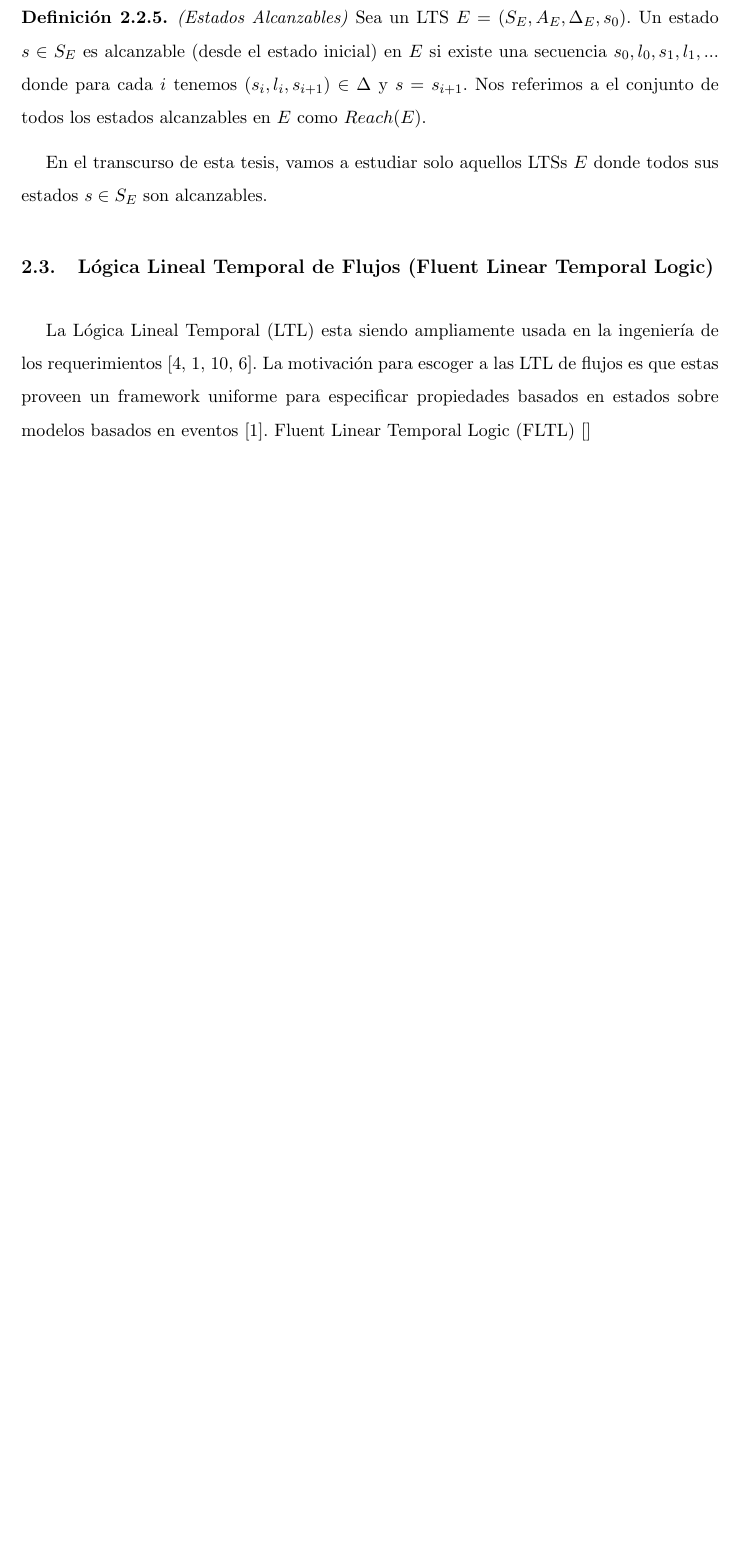
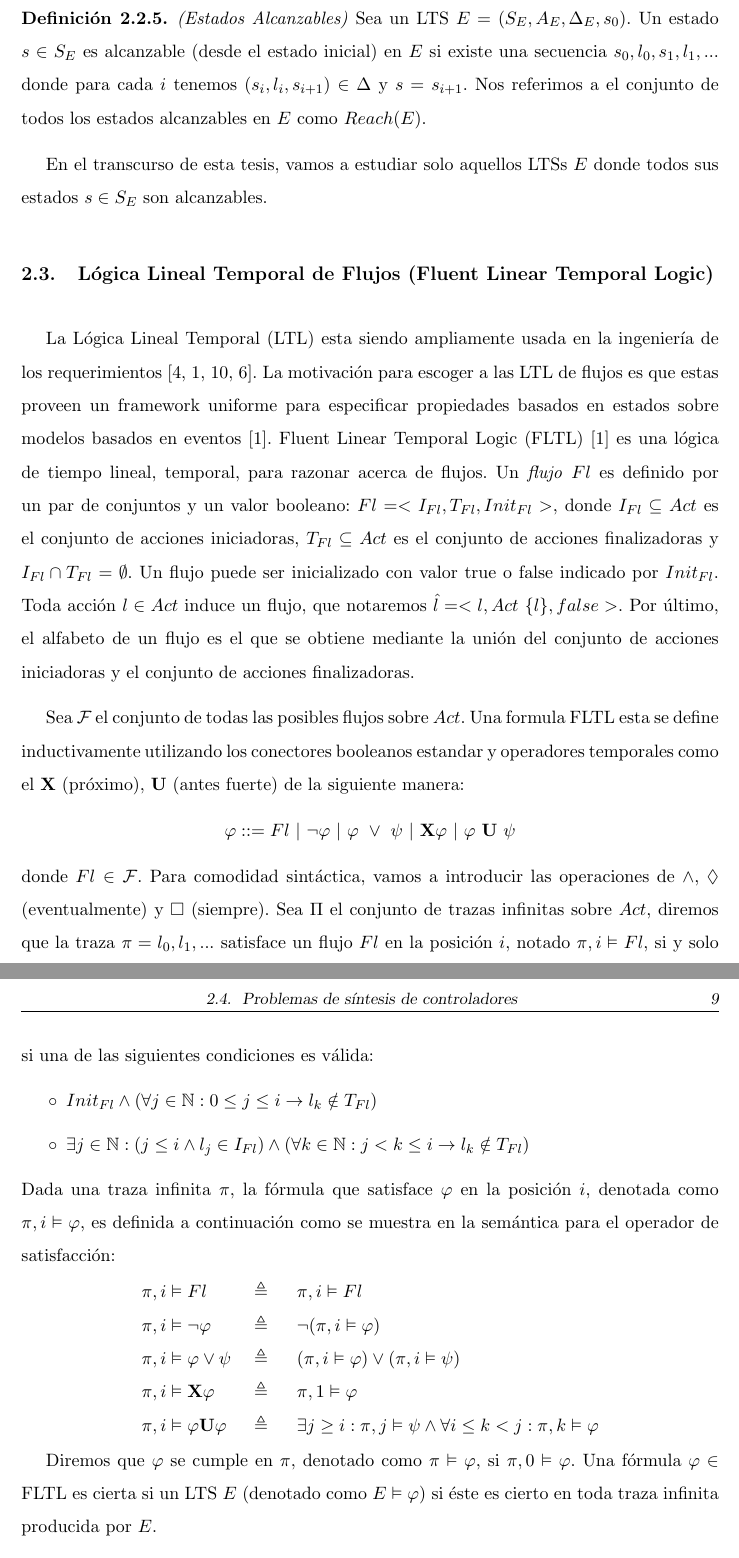
Before and after one commit to leanahabedian/NahabedianMasterThesis, a LaTeX thesis (src/thesis.tex, which reads src/content/backgroundTheory/LTL.tex): part of page 18 of 28 before the commit and two parts of pages 18 and 19 of 30 after it, the two joined at a grey line, cut so that both start at the same text, the shorter picture padded with empty space. The pictures show the PDF file thesis.pdf that the author committed with the source.

Commit message:
finished LTL

```diff
--- a/src/content/backgroundTheory/LTL.tex
+++ b/src/content/backgroundTheory/LTL.tex
@@ -3,4 +3,39 @@
 La Lógica Lineal Temporal (LTL) esta siendo ampliamente usada en la ingeniería de los requerimientos
 \cite{1347546,Giannakopoulou:2003:FMC:940071.940106,879820,Letier:2002:ATG:581339.581353}. La motivación para escoger a
 las LTL de flujos es que estas proveen un framework uniforme para especificar propiedades basados en estados sobre
-modelos basados en eventos \cite{Giannakopoulou:2003:FMC:940071.940106}. Fluent Linear Temporal Logic (FLTL) \cite{}
+modelos basados en eventos \cite{Giannakopoulou:2003:FMC:940071.940106}. Fluent Linear Temporal Logic (FLTL) \cite{Giannakopoulou:2003:FMC:940071.940106}
+es una lógica de tiempo lineal, temporal, para razonar acerca de flujos. Un \emph{flujo} $Fl$ es definido por un par de
+conjuntos y un valor booleano: $Fl = <I_{Fl},T_{Fl},Init_{Fl}>$, donde $I_{Fl} \subseteq Act$ es el conjunto de acciones
+iniciadoras, $T_{Fl} \subseteq Act$ es el conjunto de acciones finalizadoras y $I_{Fl} \cap T_{Fl} = \emptyset$. Un
+flujo puede ser inicializado con valor true o false indicado por $Init_{Fl}$. Toda acción $l \in Act$ induce un flujo,
+que notaremos $\^l = <l, Act \ \{l\}, false>$. Por último, el alfabeto de un flujo es el que se obtiene mediante la
+unión del conjunto de acciones iniciadoras y el conjunto de acciones finalizadoras.
+
+Sea $\mathcal{F}$ el conjunto de todas las posibles flujos sobre $Act$. Una formula FLTL esta se define inductivamente
+utilizando los conectores booleanos estandar y operadores temporales como el $\mathbf{X}$ (próximo), $\mathbf{U}$ (antes
+fuerte) de la
+siguiente manera:
+
+\begin{center}
+\begin{equation*}
+    \varphi ::= Fl\ |\ \neg\varphi\ |\ \varphi\ \lor\ \psi\ |\ \mathbf{X} \varphi\ |\ \varphi\ \mathbf{U}\ \psi
+\end{equation*}
+\end{center}
+
+\noindent donde $Fl \in \mathcal{F}$. Para comodidad sintáctica, vamos a introducir las operaciones de $\land$,
+$\Diamond$ (eventualmente) y $\Box$ (siempre). Sea $\Pi$ el conjunto de trazas infinitas sobre $Act$, diremos que la
+traza $\pi = l_0,l_1,...$ satisface un flujo $Fl$ en la posición $i$, notado $\pi,i\vDash Fl$, si y solo si una de las
+siguientes condiciones es válida:
+
+\begin{itemize}
+    \item $Init_{Fl} \land (\forall j \in \mathbb{N}: 0 \leq j \leq i \rightarrow l_k \notin T_{Fl} )$
+    \item $\exists j \in \mathbb{N}: (j \leq i \land l_j \in I_{Fl}) \land (\forall k \in \mathbb{N}: j < k \leq i
+    \rightarrow l_k \notin T_{Fl})$
+\end{itemize}
+
+\noindent Dada una traza infinita $\pi$, la fórmula que satisface $\varphi$ en la posición $i$, denotada como $\pi,i
+\vDash \varphi$, es definida a continuación como se muestra en la semántica para el operador de satisfacción:
+
+\begin{center}
+\begin{tabular}{p{2cm}p{0.5cm}l}
+    $\pi,i \vDash Fl                        & \triangleq    & \pi,i \vDash Fl$\\
@@ -6,0 +46,7 @@ modelos basados en eventos \cite{Giannakopoulou:2003:FMC:940071.940106}. Fluent
+    \pi,k \vDash \varphi$
+\end{tabular}
+\end{center}
+
+Diremos que $\varphi$ se cumple en $\pi$, denotado como $\pi \vDash \varphi$, si $\pi,0 \vDash \varphi$. Una fórmula
+$\varphi \in$ FLTL es cierta si un LTS $E$ (denotado como $E \vDash \varphi$) si éste es cierto en toda traza infinita
+producida por $E$.
```
Also changed, not shown: src/content/chapters.tex (+1 -1 lines), src/thesis.tex (+3 -0 lines), thesis.pdf, src/content/backgroundTheory/LTL.tex (4 more changed lines).
